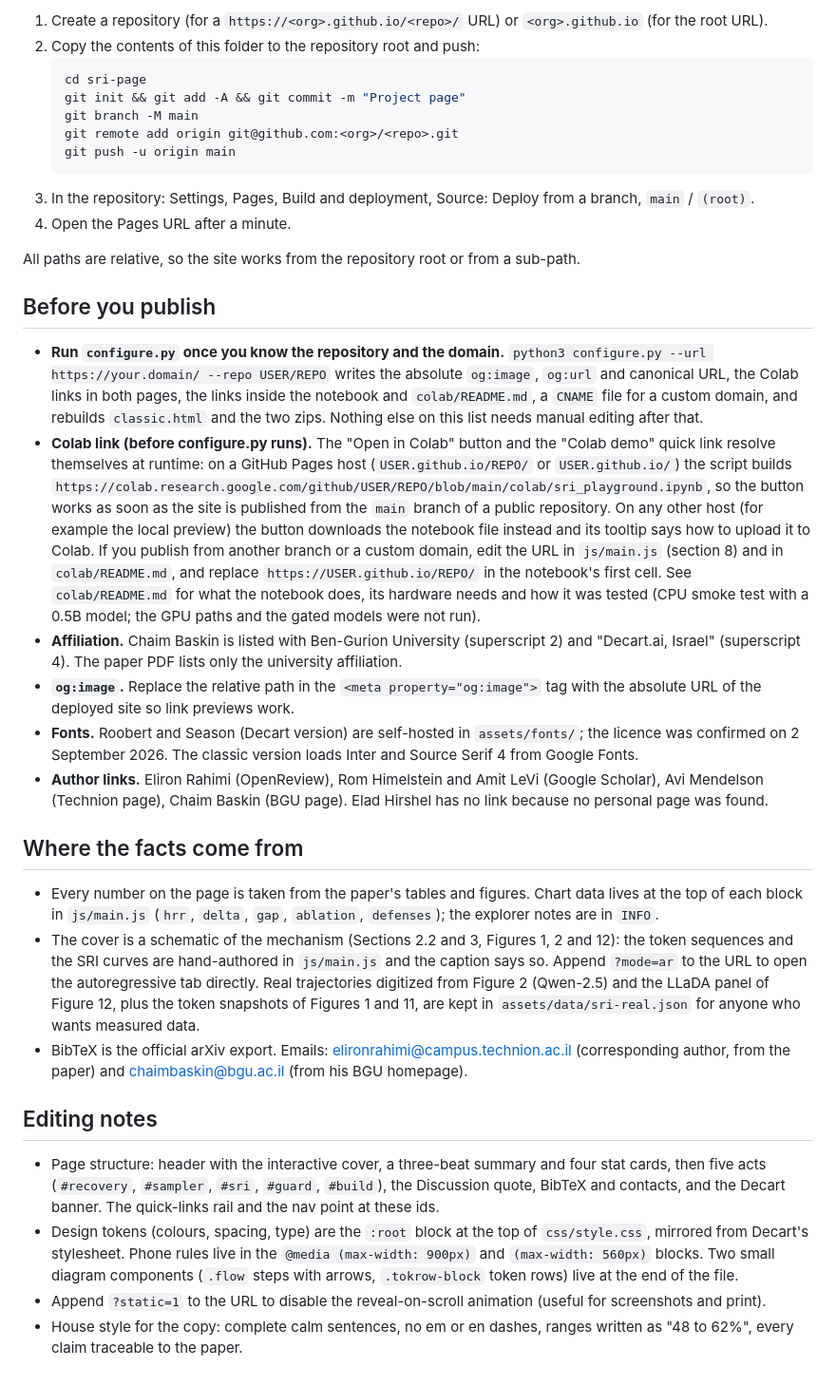
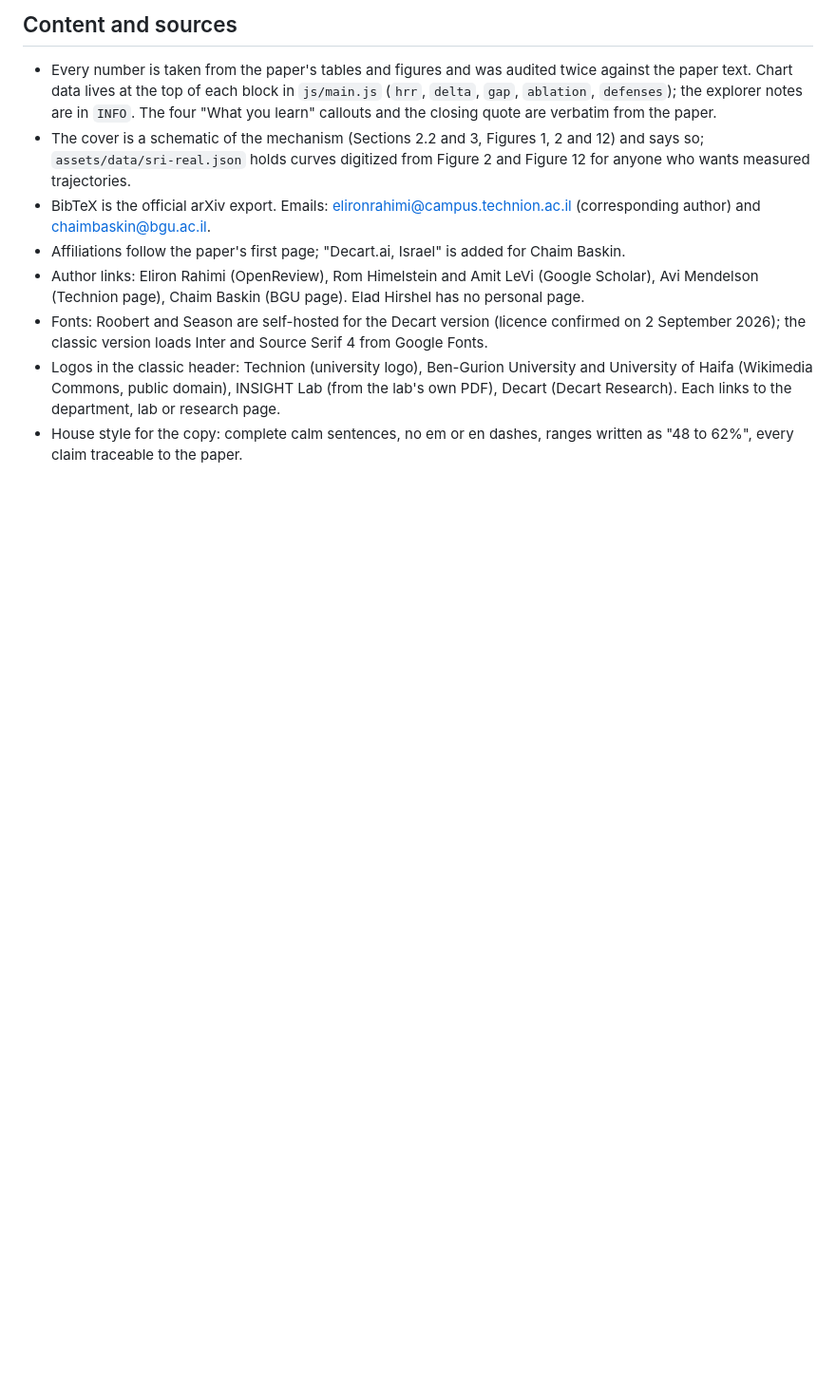
Before and after one commit to GabrieleSerussi/sri-project-page, a Markdown page: README.md, the part around one of its changes. Shown at 95% size. Rendered like a GitHub page; blank space fills up the shorter version.

````diff
--- a/README.md
+++ b/README.md
@@ -55,36 +65,11 @@ Open `index.html` for the Decart Research version and `classic.html` for the tra
 
-1. Create a repository (for a `https://<org>.github.io/<repo>/` URL) or `<org>.github.io` (for the root URL).
-2. Copy the contents of this folder to the repository root and push:
-   ```bash
-   cd sri-page
-   git init && git add -A && git commit -m "Project page"
-   git branch -M main
-   git remote add origin git@github.com:<org>/<repo>.git
-   git push -u origin main
-   ```
-3. In the repository: Settings, Pages, Build and deployment, Source: Deploy from a branch, `main` / `(root)`.
-4. Open the Pages URL after a minute.
+## Content and sources
 
-All paths are relative, so the site works from the repository root or from a sub-path.
-
-## Before you publish
-
-- **Run `configure.py` once you know the repository and the domain.** `python3 configure.py --url https://your.domain/ --repo USER/REPO` writes the absolute `og:image`, `og:url` and canonical URL, the Colab links in both pages, the links inside the notebook and `colab/README.md`, a `CNAME` file for a custom domain, and rebuilds `classic.html` and the two zips. Nothing else on this list needs manual editing after that.
-- **Colab link (before configure.py runs).** The "Open in Colab" button and the "Colab demo" quick link resolve themselves at runtime: on a GitHub Pages host (`USER.github.io/REPO/` or `USER.github.io/`) the script builds `https://colab.research.google.com/github/USER/REPO/blob/main/colab/sri_playground.ipynb`, so the button works as soon as the site is published from the `main` branch of a public repository. On any other host (for example the local preview) the button downloads the notebook file instead and its tooltip says how to upload it to Colab. If you publish from another branch or a custom domain, edit the URL in `js/main.js` (section 8) and in `colab/README.md`, and replace `https://USER.github.io/REPO/` in the notebook's first cell. See `colab/README.md` for what the notebook does, its hardware needs and how it was tested (CPU smoke test with a 0.5B model; the GPU paths and the gated models were not run).
-- **Affiliation.** Chaim Baskin is listed with Ben-Gurion University (superscript 2) and "Decart.ai, Israel" (superscript 4). The paper PDF lists only the university affiliation.
-- **`og:image`.** Replace the relative path in the `<meta property="og:image">` tag with the absolute URL of the deployed site so link previews work.
-- **Fonts.** Roobert and Season (Decart version) are self-hosted in `assets/fonts/`; the licence was confirmed on 2 September 2026. The classic version loads Inter and Source Serif 4 from Google Fonts.
-- **Author links.** Eliron Rahimi (OpenReview), Rom Himelstein and Amit LeVi (Google Scholar), Avi Mendelson (Technion page), Chaim Baskin (BGU page). Elad Hirshel has no link because no personal page was found.
-
-## Where the facts come from
-
-- Every number on the page is taken from the paper's tables and figures. Chart data lives at the top of each block in `js/main.js` (`hrr`, `delta`, `gap`, `ablation`, `defenses`); the explorer notes are in `INFO`.
-- The cover is a schematic of the mechanism (Sections 2.2 and 3, Figures 1, 2 and 12): the token sequences and the SRI curves are hand-authored in `js/main.js` and the caption says so. Append `?mode=ar` to the URL to open the autoregressive tab directly. Real trajectories digitized from Figure 2 (Qwen-2.5) and the LLaDA panel of Figure 12, plus the token snapshots of Figures 1 and 11, are kept in `assets/data/sri-real.json` for anyone who wants measured data.
-- BibTeX is the official arXiv export. Emails: elironrahimi@campus.technion.ac.il (corresponding author, from the paper) and chaimbaskin@bgu.ac.il (from his BGU homepage).
-
-## Editing notes
-
-- Page structure: header with the interactive cover, a three-beat summary and four stat cards, then five acts (`#recovery`, `#sampler`, `#sri`, `#guard`, `#build`), the Discussion quote, BibTeX and contacts, and the Decart banner. The quick-links rail and the nav point at these ids.
-- Design tokens (colours, spacing, type) are the `:root` block at the top of `css/style.css`, mirrored from Decart's stylesheet. Phone rules live in the `@media (max-width: 900px)` and `(max-width: 560px)` blocks. Two small diagram components (`.flow` steps with arrows, `.tokrow-block` token rows) live at the end of the file.
-- Append `?static=1` to the URL to disable the reveal-on-scroll animation (useful for screenshots and print).
+- Every number is taken from the paper's tables and figures and was audited twice against the paper text. Chart data lives at the top of each block in `js/main.js` (`hrr`, `delta`, `gap`, `ablation`, `defenses`); the explorer notes are in `INFO`. The four "What you learn" callouts and the closing quote are verbatim from the paper.
+- The cover is a schematic of the mechanism (Sections 2.2 and 3, Figures 1, 2 and 12) and says so; `assets/data/sri-real.json` holds curves digitized from Figure 2 and Figure 12 for anyone who wants measured trajectories.
+- BibTeX is the official arXiv export. Emails: elironrahimi@campus.technion.ac.il (corresponding author) and chaimbaskin@bgu.ac.il.
+- Affiliations follow the paper's first page; "Decart.ai, Israel" is added for Chaim Baskin.
+- Author links: Eliron Rahimi (OpenReview), Rom Himelstein and Amit LeVi (Google Scholar), Avi Mendelson (Technion page), Chaim Baskin (BGU page). Elad Hirshel has no personal page.
+- Fonts: Roobert and Season are self-hosted for the Decart version (licence confirmed on 2 September 2026); the classic version loads Inter and Source Serif 4 from Google Fonts.
+- Logos in the classic header: Technion (university logo), Ben-Gurion University and University of Haifa (Wikimedia Commons, public domain), INSIGHT Lab (from the lab's own PDF), Decart (Decart Research). Each links to the department, lab or research page.
 - House style for the copy: complete calm sentences, no em or en dashes, ranges written as "48 to 62%", every claim traceable to the paper.
````
Also changed, not shown: other parts of README.md (+50 -40 lines).
